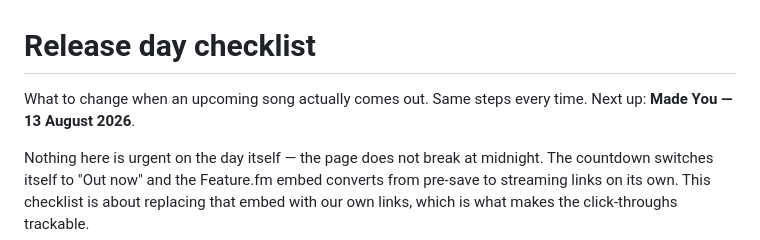
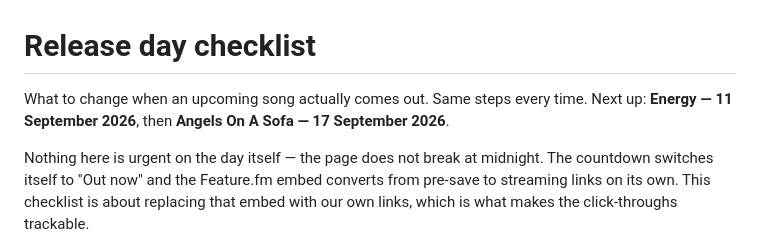
Before and after one commit to whosrila/whosrila-site, a Markdown page: RELEASE-DAY.md, the part around one of its changes. Drawn GitHub-style.

```diff
--- a/RELEASE-DAY.md
+++ b/RELEASE-DAY.md
@@ -1,7 +1,8 @@
 # Release day checklist
 
 What to change when an upcoming song actually comes out. Same steps every
-time. Next up: **Made You — 13 August 2026**.
+time. Next up: **Energy — 11 September 2026**, then **Angels On A
+Sofa — 17 September 2026**.
 
 Nothing here is urgent on the day itself — the page does not break at
 midnight. The countdown switches itself to "Out now" and the Feature.fm
```
Also changed, not shown: other parts of RELEASE-DAY.md (+71 -0 lines).
